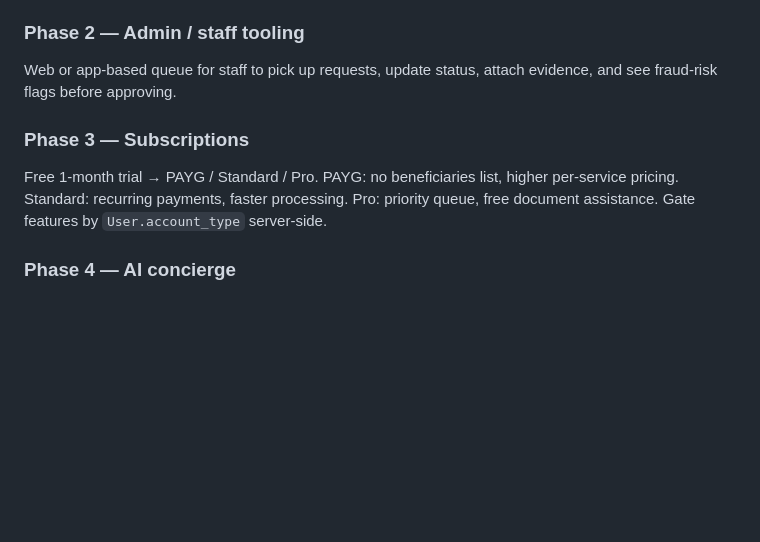
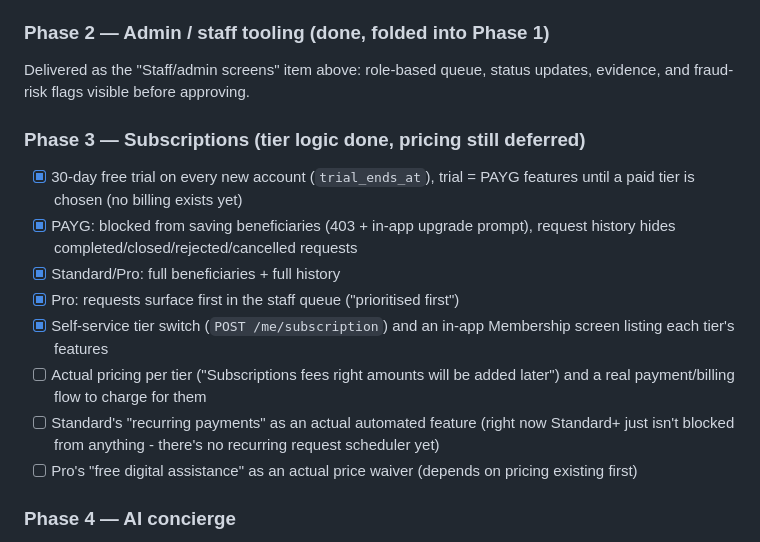
Before and after one commit to kumbiraimushunje/Midman, a Markdown page: PROJECT_PLAN.md, the part around the change. GitHub-like rendering; blank space fills up the shorter version.

Commit message:
Update project plan for subscription tier logic and staff tooling

```diff
--- a/PROJECT_PLAN.md
+++ b/PROJECT_PLAN.md
@@ -105,15 +105,26 @@ and seeded with demo accounts.
       it lands in S3, fetched it back through a presigned URL (HTTP 200,
       correct content), and confirmed the app's evidence tile opens it.
 
-### Phase 2 — Admin / staff tooling
-Web or app-based queue for staff to pick up requests, update status, attach
-evidence, and see fraud-risk flags before approving.
+### Phase 2 — Admin / staff tooling (done, folded into Phase 1)
+Delivered as the "Staff/admin screens" item above: role-based queue, status
+updates, evidence, and fraud-risk flags visible before approving.
 
-### Phase 3 — Subscriptions
-Free 1-month trial → PAYG / Standard / Pro. PAYG: no beneficiaries list,
-higher per-service pricing. Standard: recurring payments, faster processing.
-Pro: priority queue, free document assistance. Gate features by
-`User.account_type` server-side.
+### Phase 3 — Subscriptions (tier logic done, pricing still deferred)
+- [x] 30-day free trial on every new account (`trial_ends_at`), trial = PAYG
+      features until a paid tier is chosen (no billing exists yet)
+- [x] PAYG: blocked from saving beneficiaries (403 + in-app upgrade prompt),
+      request history hides completed/closed/rejected/cancelled requests
+- [x] Standard/Pro: full beneficiaries + full history
+- [x] Pro: requests surface first in the staff queue ("prioritised first")
+- [x] Self-service tier switch (`POST /me/subscription`) and an in-app
+      Membership screen listing each tier's features
+- [ ] Actual pricing per tier ("Subscriptions fees right amounts will be
+      added later") and a real payment/billing flow to charge for them
+- [ ] Standard's "recurring payments" as an actual automated feature (right
+      now Standard+ just isn't blocked from anything - there's no recurring
+      request scheduler yet)
+- [ ] Pro's "free digital assistance" as an actual price waiver (depends on
+      pricing existing first)
 
 ### Phase 4 — AI concierge
 Natural-language request creation ("Pay my daughter's school fees"), invoice
```
